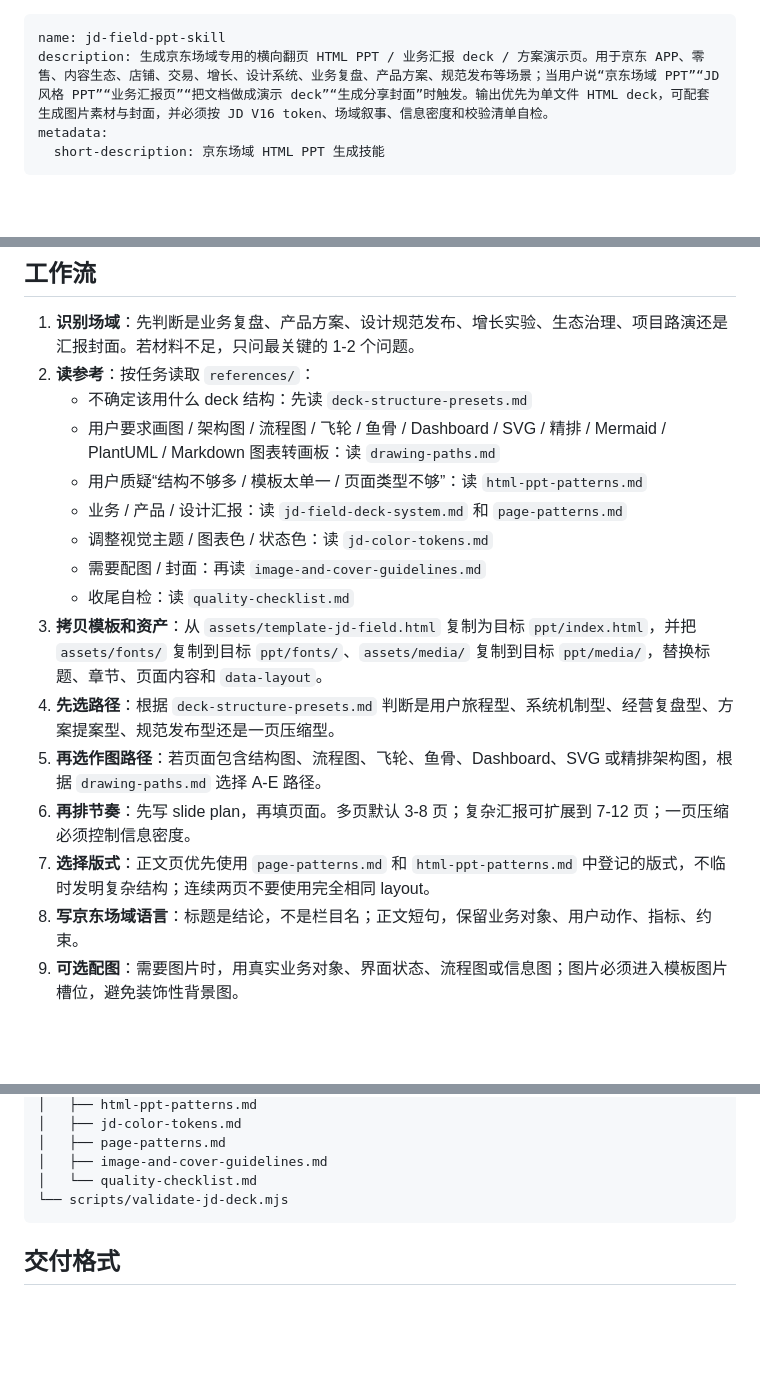
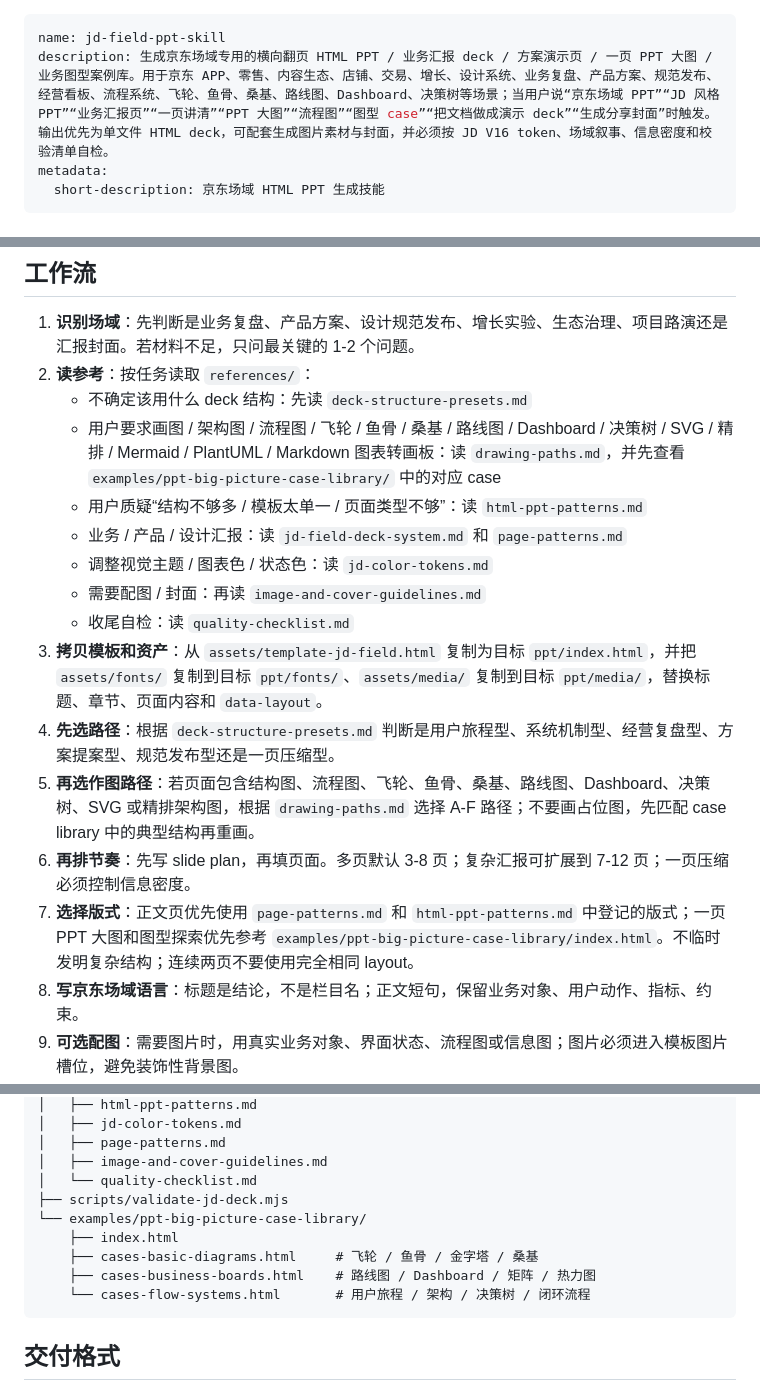
Before and after one commit to ShuaiMXu/jd-field-ppt-skill, a Markdown page: SKILL.md, 3 parts joined by grey strips. Drawn GitHub-style; blank space fills up the shorter version.

````diff
--- a/SKILL.md
+++ b/SKILL.md
@@ -1,6 +1,6 @@
 ---
 name: jd-field-ppt-skill
-description: 生成京东场域专用的横向翻页 HTML PPT / 业务汇报 deck / 方案演示页。用于京东 APP、零售、内容生态、店铺、交易、增长、设计系统、业务复盘、产品方案、规范发布等场景；当用户说“京东场域 PPT”“JD 风格 PPT”“业务汇报页”“把文档做成演示 deck”“生成分享封面”时触发。输出优先为单文件 HTML deck，可配套生成图片素材与封面，并必须按 JD V16 token、场域叙事、信息密度和校验清单自检。
+description: 生成京东场域专用的横向翻页 HTML PPT / 业务汇报 deck / 方案演示页 / 一页 PPT 大图 / 业务图型案例库。用于京东 APP、零售、内容生态、店铺、交易、增长、设计系统、业务复盘、产品方案、规范发布、经营看板、流程系统、飞轮、鱼骨、桑基、路线图、Dashboard、决策树等场景；当用户说“京东场域 PPT”“JD 风格 PPT”“业务汇报页”“一页讲清”“PPT 大图”“流程图”“图型 case”“把文档做成演示 deck”“生成分享封面”时触发。输出优先为单文件 HTML deck，可配套生成图片素材与封面，并必须按 JD V16 token、场域叙事、信息密度和校验清单自检。
 metadata:
   short-description: 京东场域 HTML PPT 生成技能
 ---
@@ -29,7 +29,7 @@ metadata:
 1. **识别场域**：先判断是业务复盘、产品方案、设计规范发布、增长实验、生态治理、项目路演还是汇报封面。若材料不足，只问最关键的 1-2 个问题。
 2. **读参考**：按任务读取 `references/`：
    - 不确定该用什么 deck 结构：先读 `deck-structure-presets.md`
-   - 用户要求画图 / 架构图 / 流程图 / 飞轮 / 鱼骨 / Dashboard / SVG / 精排 / Mermaid / PlantUML / Markdown 图表转画板：读 `drawing-paths.md`
+   - 用户要求画图 / 架构图 / 流程图 / 飞轮 / 鱼骨 / 桑基 / 路线图 / Dashboard / 决策树 / SVG / 精排 / Mermaid / PlantUML / Markdown 图表转画板：读 `drawing-paths.md`，并先查看 `examples/ppt-big-picture-case-library/` 中的对应 case
    - 用户质疑“结构不够多 / 模板太单一 / 页面类型不够”：读 `html-ppt-patterns.md`
    - 业务 / 产品 / 设计汇报：读 `jd-field-deck-system.md` 和 `page-patterns.md`
    - 调整视觉主题 / 图表色 / 状态色：读 `jd-color-tokens.md`
@@ -37,9 +37,9 @@ metadata:
    - 收尾自检：读 `quality-checklist.md`
 3. **拷贝模板和资产**：从 `assets/template-jd-field.html` 复制为目标 `ppt/index.html`，并把 `assets/fonts/` 复制到目标 `ppt/fonts/`、`assets/media/` 复制到目标 `ppt/media/`，替换标题、章节、页面内容和 `data-layout`。
 4. **先选路径**：根据 `deck-structure-presets.md` 判断是用户旅程型、系统机制型、经营复盘型、方案提案型、规范发布型还是一页压缩型。
-5. **再选作图路径**：若页面包含结构图、流程图、飞轮、鱼骨、Dashboard、SVG 或精排架构图，根据 `drawing-paths.md` 选择 A-E 路径。
+5. **再选作图路径**：若页面包含结构图、流程图、飞轮、鱼骨、桑基、路线图、Dashboard、决策树、SVG 或精排架构图，根据 `drawing-paths.md` 选择 A-F 路径；不要画占位图，先匹配 case library 中的典型结构再重画。
 6. **再排节奏**：先写 slide plan，再填页面。多页默认 3-8 页；复杂汇报可扩展到 7-12 页；一页压缩必须控制信息密度。
-7. **选择版式**：正文页优先使用 `page-patterns.md` 和 `html-ppt-patterns.md` 中登记的版式，不临时发明复杂结构；连续两页不要使用完全相同 layout。
+7. **选择版式**：正文页优先使用 `page-patterns.md` 和 `html-ppt-patterns.md` 中登记的版式；一页 PPT 大图和图型探索优先参考 `examples/ppt-big-picture-case-library/index.html`。不临时发明复杂结构；连续两页不要使用完全相同 layout。
 8. **写京东场域语言**：标题是结论，不是栏目名；正文短句，保留业务对象、用户动作、指标、约束。
 9. **可选配图**：需要图片时，用真实业务对象、界面状态、流程图或信息图；图片必须进入模板图片槽位，避免装饰性背景图。
 10. **静态校验**：运行：
@@ -84,7 +85,12 @@ jd-field-ppt-skill/
 │   ├── page-patterns.md
 │   ├── image-and-cover-guidelines.md
 │   └── quality-checklist.md
-└── scripts/validate-jd-deck.mjs
+├── scripts/validate-jd-deck.mjs
+└── examples/ppt-big-picture-case-library/
+    ├── index.html
+    ├── cases-basic-diagrams.html     # 飞轮 / 鱼骨 / 金字塔 / 桑基
+    ├── cases-business-boards.html    # 路线图 / Dashboard / 矩阵 / 热力图
+    └── cases-flow-systems.html       # 用户旅程 / 架构 / 决策树 / 闭环流程
 ```
 
 ## 交付格式
````
Also changed, not shown: other parts of SKILL.md (+1 -0 lines), references/deck-structure-presets.md (+2 -0 lines), references/drawing-paths.md (+27 -5 lines).
